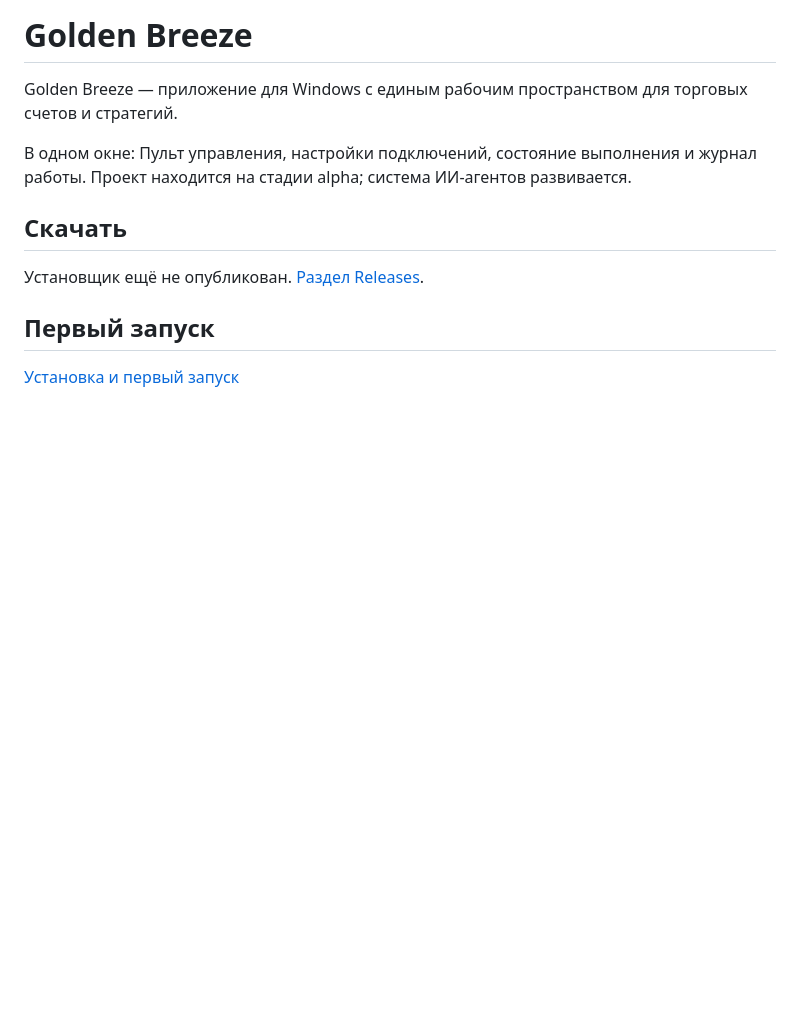
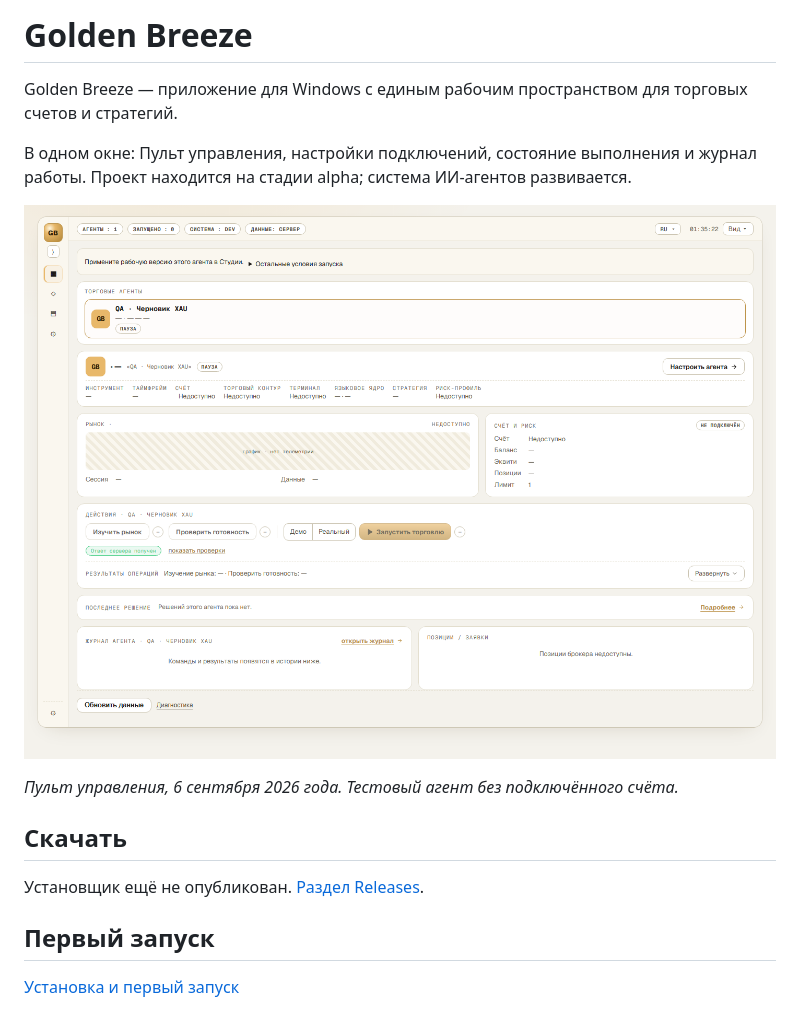
Before and after one commit to nikolaykazakovvs-ux/golden-breeze-releases, a Markdown page: README.md, the part around the change. Rendered like a GitHub page; pictures changed too: assets/screenshots/control-desk.png (added); blank space fills up the shorter version.

Commit message:
docs(product): add real control desk screenshot
Use the verified 2026-09-06 UI capture with a test agent and no connected account. Preserve the concise product copy.

```diff
--- a/README.md
+++ b/README.md
@@ -3,6 +3,10 @@
 Golden Breeze — приложение для Windows с единым рабочим пространством для торговых счетов и стратегий.
 
 В одном окне: Пульт управления, настройки подключений, состояние выполнения и журнал работы. Проект находится на стадии alpha; система ИИ-агентов развивается.
+
+![Пульт управления Golden Breeze с тестовым агентом](assets/screenshots/control-desk.png)
+
+*Пульт управления, 6 сентября 2026 года. Тестовый агент без подключённого счёта.*
 
 ## Скачать
 
```
